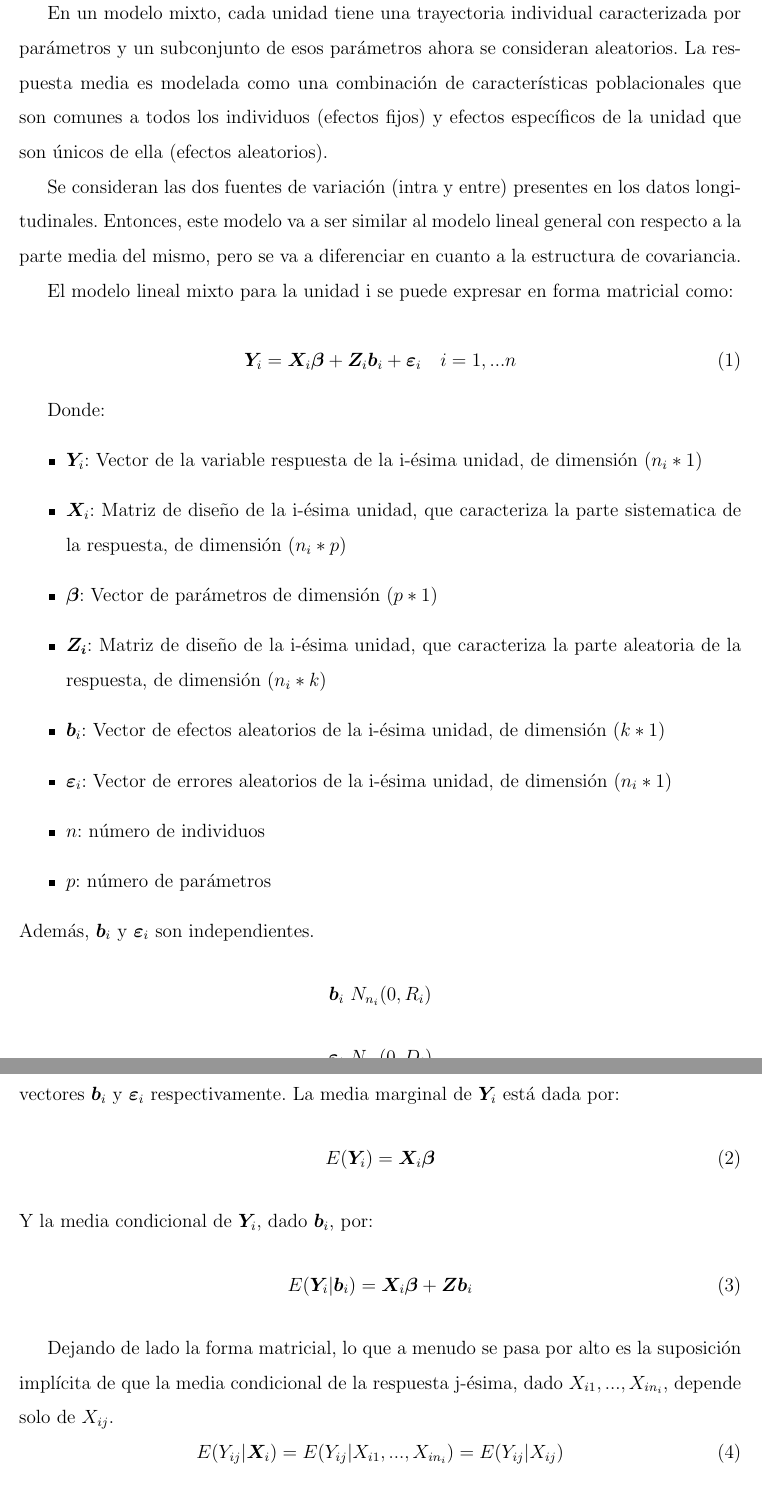
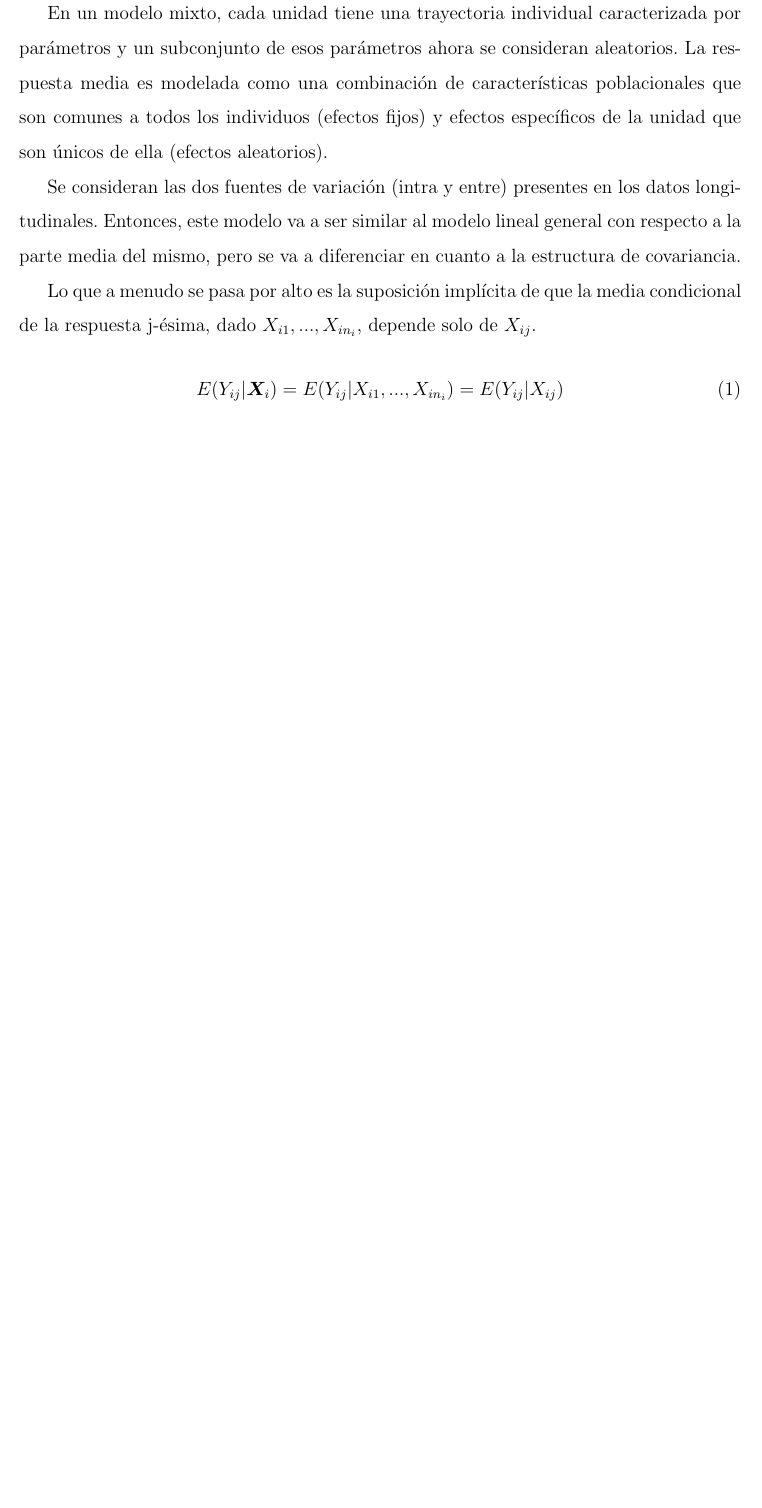
Before and after one commit to ecometto94/Tesis, a LaTeX document (Anteproyecto/Mio/Anteproyecto.tex): two parts of pages 5 and 6 of 8 before the commit and part of page 5 of 6 after it, the two joined at a grey line, cut so that both start at the same text, the shorter picture padded with empty space. Compiled offline with pdfLaTeX.

Commit message:
Reducir las ecuaciones en la teoria

```diff
--- a/Anteproyecto/Mio/Anteproyecto.tex
+++ b/Anteproyecto/Mio/Anteproyecto.tex
@@ -127,40 +119,7 @@ Se consideran las dos fuentes de variación (intra y entre) presentes en los dat
 a ser similar al modelo lineal general con respecto a la parte media del mismo, pero se va a diferenciar en cuanto a la
 estructura de covariancia.
 
-El modelo lineal mixto para la unidad i se puede expresar en forma matricial como:
-
-\begin{equation}
-	\bm{Y}_i = \bm{X}_i\bm{\beta} + \bm{Z}_i\bm{b}_i + \bm{\varepsilon}_i \quad i = 1, ... n
-\end{equation}
-
-Donde:
-\begin{itemize}
-	\item $\bm{Y}_i$: Vector de la variable respuesta de la i-ésima unidad, de dimensión $(n_i*1)$
-	\item $\bm{X}_i$: Matriz de diseño de la i-ésima unidad, que caracteriza la parte sistematica de la respuesta,
-	de dimensión $(n_i*p)$
-	\item $\bm{\beta}$: Vector de parámetros de dimensión $(p*1)$
-	\item $\bm{Z_i}$: Matriz de diseño de la i-ésima unidad, que caracteriza la parte aleatoria de la respuesta,
-	de dimensión $(n_i*k)$
-	\item $\bm{b}_i$: Vector de efectos aleatorios de la i-ésima unidad, de dimensión $(k*1)$
-	\item $\bm{\varepsilon}_i$: Vector de errores aleatorios de la i-ésima unidad, de dimensión $(n_i*1)$
-	\item $n$: número de individuos
-	\item $p$: número de parámetros
-\end{itemize}
-Además, $\bm{b}_i$ y $\bm{\varepsilon}_i$ son independientes.
-\[ \bm{b}_i ~ N_{n_i}(0, R_i) \]
-\[ \bm{\varepsilon}_i ~ N_{n_i}(0, D_i) \]
-Las matrices $D_i$ y $R_i$ contienen las variancias y covariancias de los elementos de los vectores
-$\bm{b}_i$ y $\bm{\varepsilon}_i$ respectivamente.
-La media marginal de $\bm{Y}_i$ está dada por:
-\begin{equation}
-	E(\bm{Y}_i) = \bm{X}_i\bm{\beta}
-\end{equation}
-Y la media condicional de $\bm{Y}_i$, dado $\bm{b}_i$, por:
-\begin{equation}
-	E(\bm{Y}_i|\bm{b}_i) = \bm{X}_i\bm{\beta} + \bm{Z}\bm{b}_i
-\end{equation}
-
-Dejando de lado la forma matricial, lo que a menudo se pasa por alto es la suposición implícita de que la media
+Lo que a menudo se pasa por alto es la suposición implícita de que la media
 condicional de la respuesta j-ésima, dado \xseqn{}, depende solo de $X_{ij}$.
 \begin{equation}
 \label{esperanza}
```
Also changed, not shown: Anteproyecto/Mio/Anteproyecto.pdf, Anteproyecto/Mio/Anteproyecto.tex (62 more changed lines).
